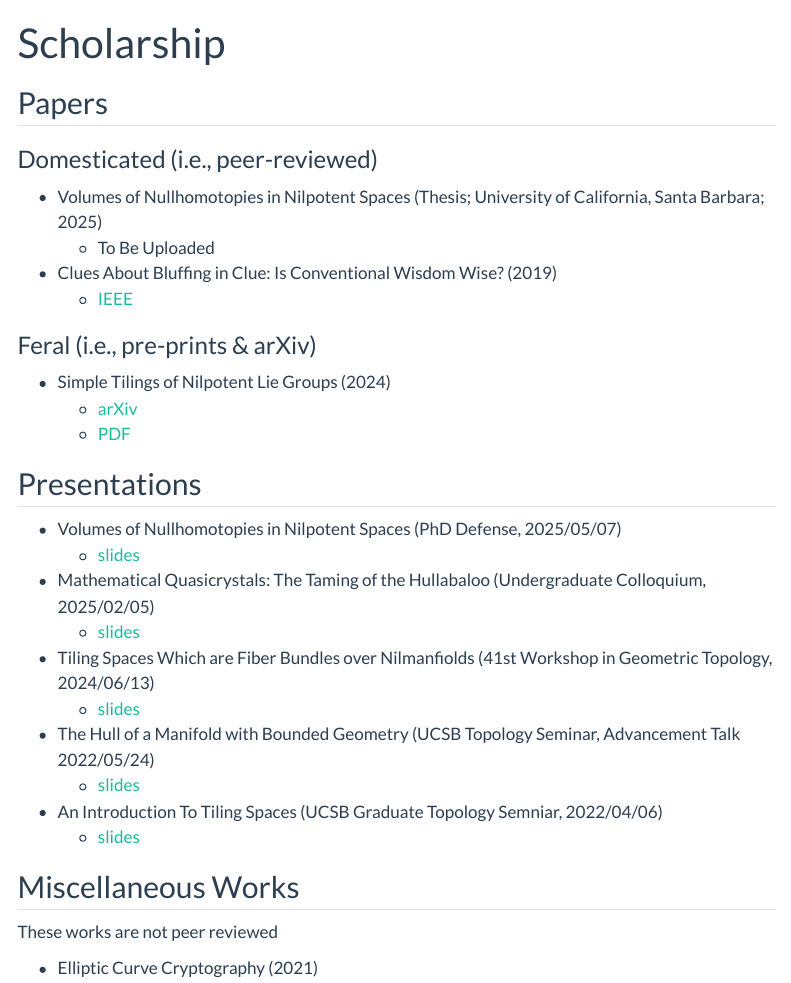
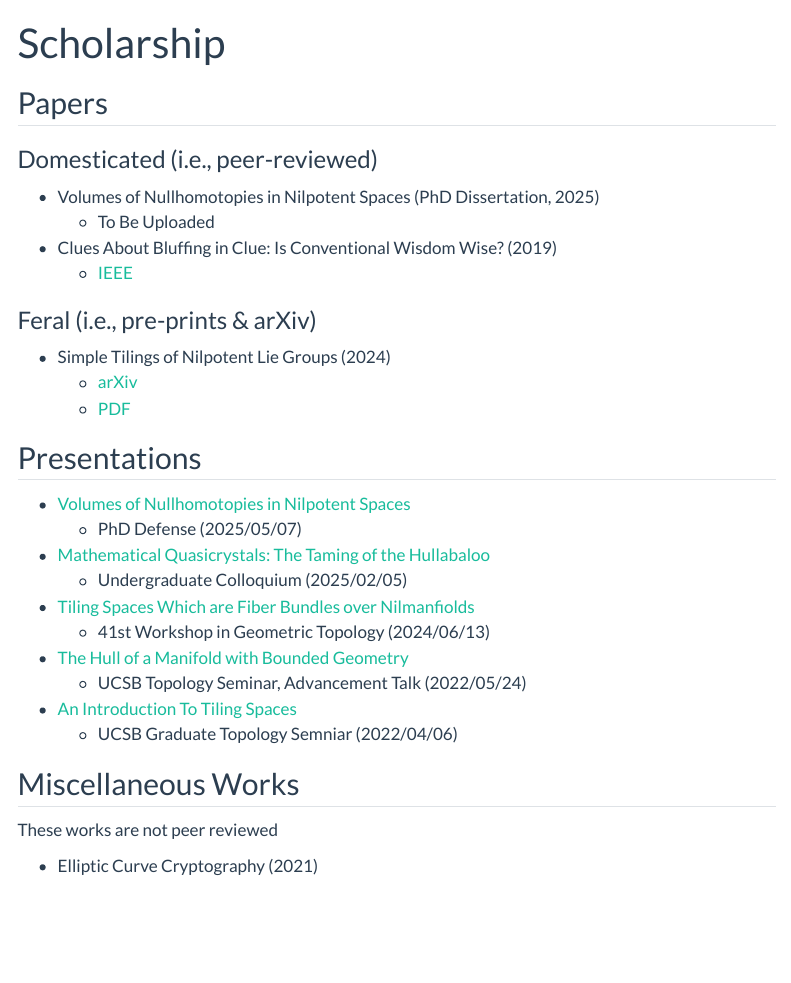
Before and after one commit to kylhansen/kylhansen.github.io, a Quarto document (scholarship.qmd): the page in a window 1100 px wide, from its top. Rendered offline with R 4.5, knitr and Pandoc in place of Quarto, with nearby package versions; menus at the side of the page are left out.

Commit message:
links in presentations

```diff
--- a/scholarship.qmd
+++ b/scholarship.qmd
@@ -5,7 +5,7 @@ title: "Scholarship"
 ## Papers
 ### Domesticated (i.e., peer-reviewed)
 
-- Volumes of Nullhomotopies in Nilpotent Spaces (Thesis; University of California, Santa Barbara; 2025)
+- Volumes of Nullhomotopies in Nilpotent Spaces (PhD Dissertation, 2025)
    - To Be Uploaded
 - Clues About Bluffing in Clue: Is Conventional Wisdom Wise? (2019)
    - [IEEE](https://ieeexplore.ieee.org/document/8920109)
@@ -19,16 +19,18 @@ title: "Scholarship"
 
 ## Presentations
 
-- Volumes of Nullhomotopies in Nilpotent Spaces (PhD Defense, 2025/05/07)
-  - [slides](media/presentations/Volumes-of-Nullhomotopies-defense-2025-05-07.pdf)
-- Mathematical Quasicrystals: The Taming of the Hullabaloo (Undergraduate Colloquium, 2025/02/05)
-  - [slides](media/presentations/quasicrystals-general-2025-02-05.pdf)
-- Tiling Spaces Which are Fiber Bundles over Nilmanfiolds (41st Workshop in Geometric Topology, 2024/06/13)
-  - [slides](media/presentations/Tiling-Spaces-Fiber-Bundles-WGT24.pdf)
-- The Hull of a Manifold with Bounded Geometry (UCSB Topology Seminar, Advancement Talk 2022/05/24)
-  - [slides](media/presentations/The_Hull_of_a_Manifold_with_Bounded_Geometry.pdf)
-- An Introduction To Tiling Spaces (UCSB Graduate Topology Semniar, 2022/04/06)
-  - [slides](media/presentations/Intro_to_Tiling_Spaces.pdf)
+- [Volumes of Nullhomotopies in Nilpotent Spaces](media/presentations/Volumes-of-Nullhomotopies-defense-2025-05-07.pdf)
+  - PhD Defense (2025/05/07)
+- [Mathematical Quasicrystals: The Taming of the Hullabaloo](media/presentations/quasicrystals-general-2025-02-05.pdf)
+  - Undergraduate Colloquium (2025/02/05)
+- [Tiling Spaces Which are Fiber Bundles over Nilmanfiolds](media/presentations/Tiling-Spaces-Fiber-Bundles-WGT24.pdf)
+  - 41st Workshop in Geometric Topology (2024/06/13)
+
+- [The Hull of a Manifold with Bounded Geometry](media/presentations/The_Hull_of_a_Manifold_with_Bounded_Geometry.pdf)
+  - UCSB Topology Seminar, Advancement Talk (2022/05/24)
+- [An Introduction To Tiling Spaces](media/presentations/Intro_to_Tiling_Spaces.pdf)
+  - UCSB Graduate Topology Semniar (2022/04/06)
+
 
 ## Miscellaneous Works
 These works are not peer reviewed
```
Also changed, not shown: docs/search.json, 1 other file.
